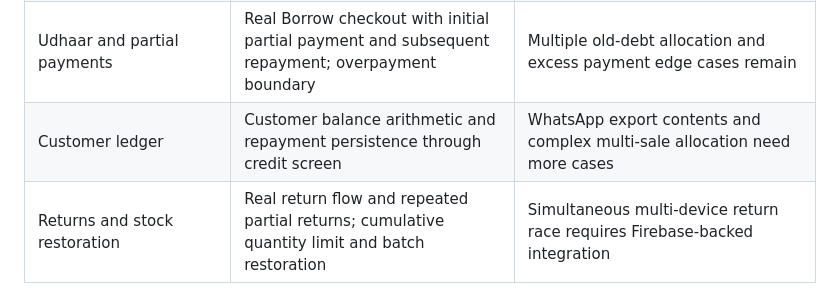
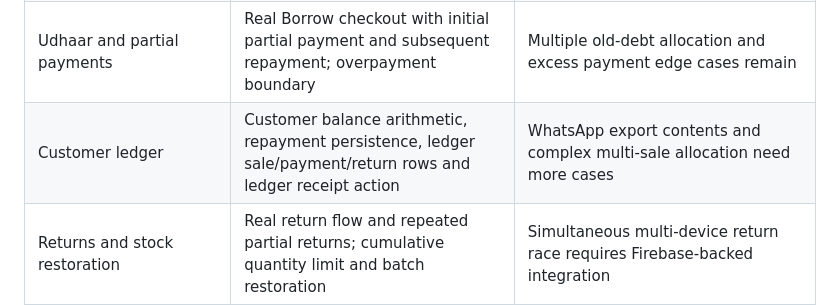
Before and after one commit to ipukhtoon/RSS, a Markdown page: qa/COVERAGE-MATRIX.md, the part around the change. Rendered like a GitHub page.

Commit message:
Update coverage matrix for alternate tenders and ledger actions

```diff
--- a/qa/COVERAGE-MATRIX.md
+++ b/qa/COVERAGE-MATRIX.md
@@ -9,7 +9,7 @@ This matrix separates browser execution from integrations that require dedicated
 | Purchases and restocking | Real purchase form submission with packs plus loose pieces; record, cost, supplier, stock and batch assertions | Purchase edit/reversal and every cost-warning branch remain |
 | Cash and other sales | Real cash checkout, sale snapshot, cash change, cost snapshot and stock depletion; underpayment blocked | Card, bank, wallet and split tender paths need separate cases |
 | Udhaar and partial payments | Real Borrow checkout with initial partial payment and subsequent repayment; overpayment boundary | Multiple old-debt allocation and excess payment edge cases remain |
-| Customer ledger | Customer balance arithmetic and repayment persistence through credit screen | WhatsApp export contents and complex multi-sale allocation need more cases |
+| Customer ledger | Customer balance arithmetic, repayment persistence, ledger sale/payment/return rows and ledger receipt action | WhatsApp export contents and complex multi-sale allocation need more cases |
 | Returns and stock restoration | Real return flow and repeated partial returns; cumulative quantity limit and batch restoration | Simultaneous multi-device return race requires Firebase-backed integration |
 | Udhaar returns | Real Borrow return with store credit; separate cash-refund-after-partial-payment scenario | Cash-refund amount versus debt adjustment needs explicit business-policy review |
 | Reports and profit | Net revenue, return-adjusted COGS, gross profit, inventory cost/retail value and older-sale return period policy | CSV export content and every date/calendar period remain |
```
